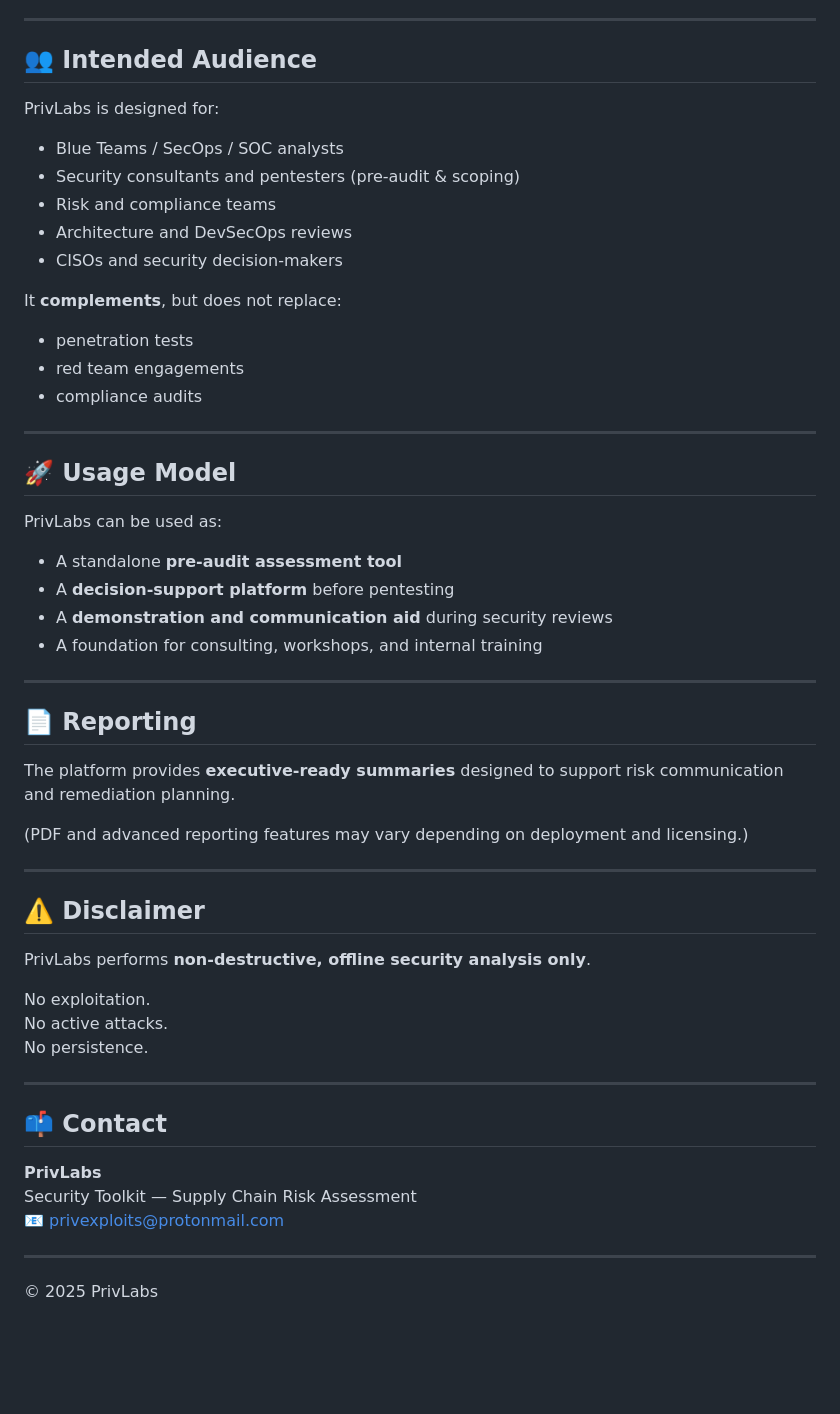
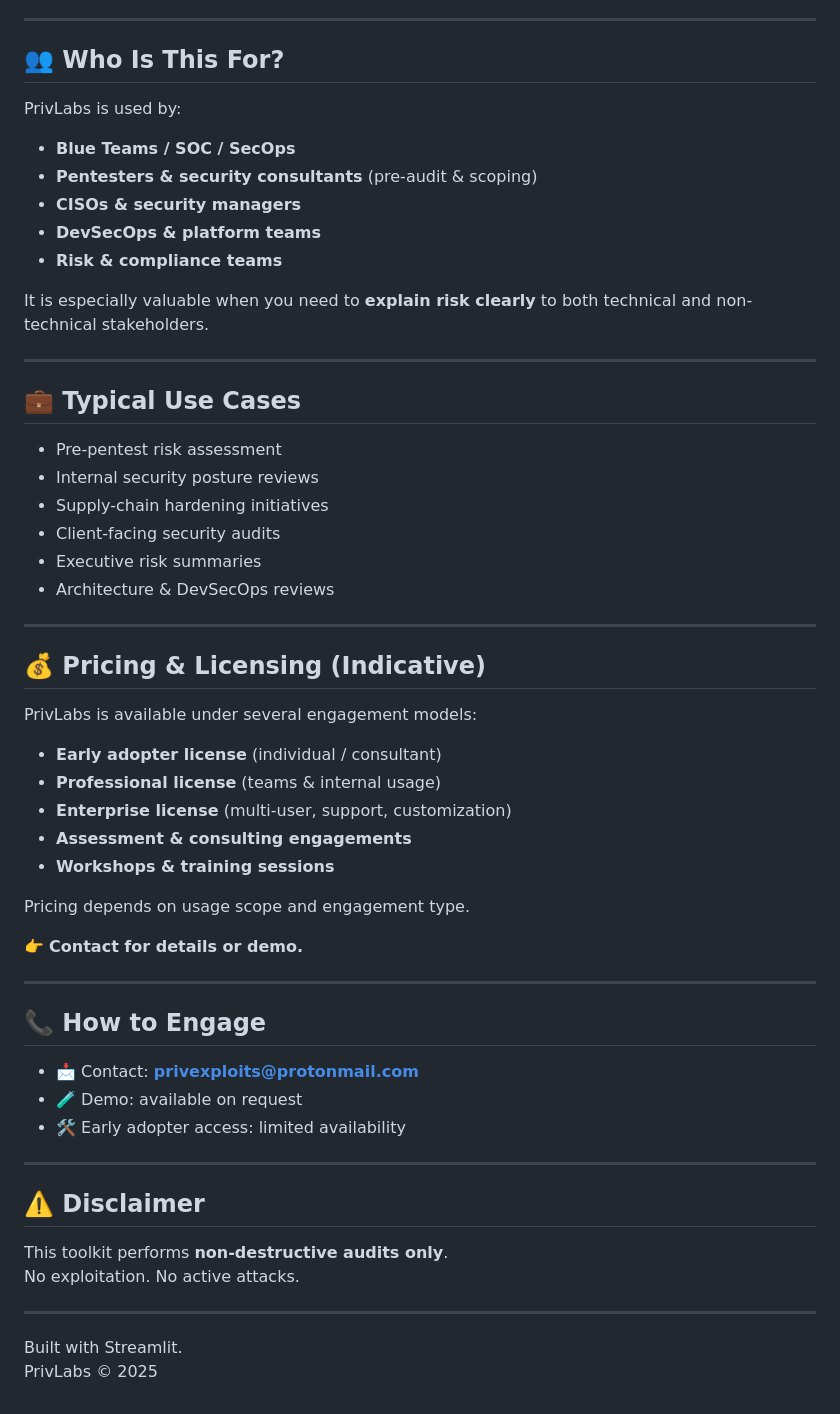
Before and after one commit to privlabs/supplychain-security-toolkit, a Markdown page: README.md, the part around one of its changes. GitHub-like rendering; blank space fills up the shorter version.

```diff
--- a/README.md
+++ b/README.md
@@ -73,59 +77,62 @@ and can be used in **restricted or air-gapped environments**.
 
 ---
 
-## 👥 Intended Audience
+## 👥 Who Is This For?
 
-PrivLabs is designed for:
+PrivLabs is used by:
 
-- Blue Teams / SecOps / SOC analysts
-- Security consultants and pentesters (pre-audit & scoping)
-- Risk and compliance teams
-- Architecture and DevSecOps reviews
-- CISOs and security decision-makers
+- **Blue Teams / SOC / SecOps**
+- **Pentesters & security consultants** (pre-audit & scoping)
+- **CISOs & security managers**
+- **DevSecOps & platform teams**
+- **Risk & compliance teams**
 
-It **complements**, but does not replace:
-- penetration tests
-- red team engagements
-- compliance audits
+It is especially valuable when you need to **explain risk clearly**
+to both technical and non-technical stakeholders.
 
 ---
 
-## 🚀 Usage Model
+## 💼 Typical Use Cases
 
-PrivLabs can be used as:
-
-- A standalone **pre-audit assessment tool**
-- A **decision-support platform** before pentesting
-- A **demonstration and communication aid** during security reviews
-- A foundation for consulting, workshops, and internal training
+- Pre-pentest risk assessment
+- Internal security posture reviews
+- Supply-chain hardening initiatives
+- Client-facing security audits
+- Executive risk summaries
+- Architecture & DevSecOps reviews
 
 ---
 
-## 📄 Reporting
+## 💰 Pricing & Licensing (Indicative)
 
-The platform provides **executive-ready summaries**
-designed to support risk communication and remediation planning.
+PrivLabs is available under several engagement models:
 
-(PDF and advanced reporting features may vary depending on deployment and licensing.)
+- **Early adopter license** (individual / consultant)
+- **Professional license** (teams & internal usage)
+- **Enterprise license** (multi-user, support, customization)
+- **Assessment & consulting engagements**
+- **Workshops & training sessions**
+
+Pricing depends on usage scope and engagement type.
+
+👉 **Contact for details or demo.**
+
+---
+
+## 📞 How to Engage
+
+- 📩 Contact: **privexploits@protonmail.com**
+- 🧪 Demo: available on request
+- 🛠️ Early adopter access: limited availability
 
 ---
 
 ## ⚠️ Disclaimer
 
-PrivLabs performs **non-destructive, offline security analysis only**.
-
-No exploitation.
-No active attacks.
-No persistence.
+This toolkit performs **non-destructive audits only**.
+No exploitation. No active attacks.
 
 ---
 
-## 📫 Contact
-
-**PrivLabs**
-Security Toolkit — Supply Chain Risk Assessment
-📧 privexploits@protonmail.com
-
----
-
-© 2025 PrivLabs
+Built with Streamlit.
+PrivLabs © 2025
```
Also changed, not shown: other parts of README.md (+48 -44 lines).
